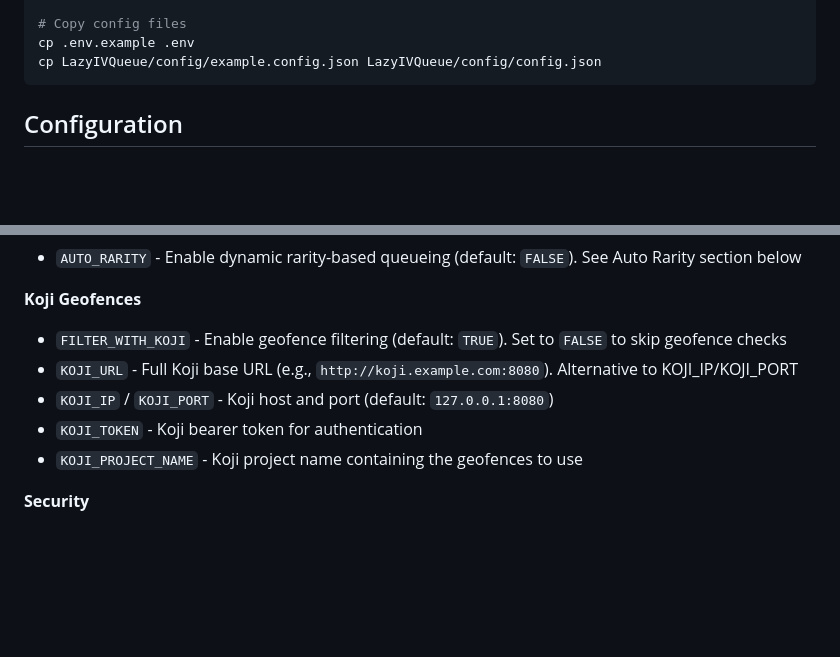
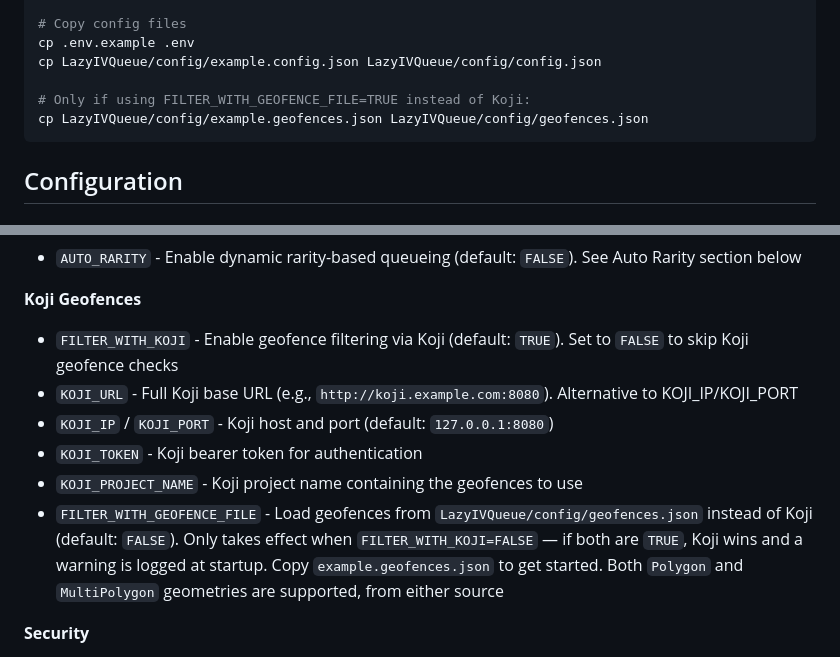
Before and after one commit to HugoDataAnalyst/lazyIVQueue, a Markdown page: README.md, 2 parts joined by grey strips. GitHub-like rendering; blank space fills up the shorter version.

Commit message:
CHORE: update README with multi polygon + file support.

````diff
--- a/README.md
+++ b/README.md
@@ -23,6 +23,9 @@ pip install -r requirements.txt
 # Copy config files
 cp .env.example .env
 cp LazyIVQueue/config/example.config.json LazyIVQueue/config/config.json
+
+# Only if using FILTER_WITH_GEOFENCE_FILE=TRUE instead of Koji:
+cp LazyIVQueue/config/example.geofences.json LazyIVQueue/config/geofences.json
 ```
 
 ## Configuration
@@ -46,11 +49,12 @@ cp LazyIVQueue/config/example.config.json LazyIVQueue/config/config.json
 - `AUTO_RARITY` - Enable dynamic rarity-based queueing (default: `FALSE`). See Auto Rarity section below
 
 **Koji Geofences**
-- `FILTER_WITH_KOJI` - Enable geofence filtering (default: `TRUE`). Set to `FALSE` to skip geofence checks
+- `FILTER_WITH_KOJI` - Enable geofence filtering via Koji (default: `TRUE`). Set to `FALSE` to skip Koji geofence checks
 - `KOJI_URL` - Full Koji base URL (e.g., `http://koji.example.com:8080`). Alternative to KOJI_IP/KOJI_PORT
 - `KOJI_IP` / `KOJI_PORT` - Koji host and port (default: `127.0.0.1:8080`)
 - `KOJI_TOKEN` - Koji bearer token for authentication
 - `KOJI_PROJECT_NAME` - Koji project name containing the geofences to use
+- `FILTER_WITH_GEOFENCE_FILE` - Load geofences from `LazyIVQueue/config/geofences.json` instead of Koji (default: `FALSE`). Only takes effect when `FILTER_WITH_KOJI=FALSE` — if both are `TRUE`, Koji wins and a warning is logged at startup. Copy `example.geofences.json` to get started. Both `Polygon` and `MultiPolygon` geometries are supported, from either source
 
 **Security**
 - `ALLOWED_IPS` - Comma-separated IPs allowed to POST webhooks (e.g., `127.0.0.1,192.168.1.100`)
````
